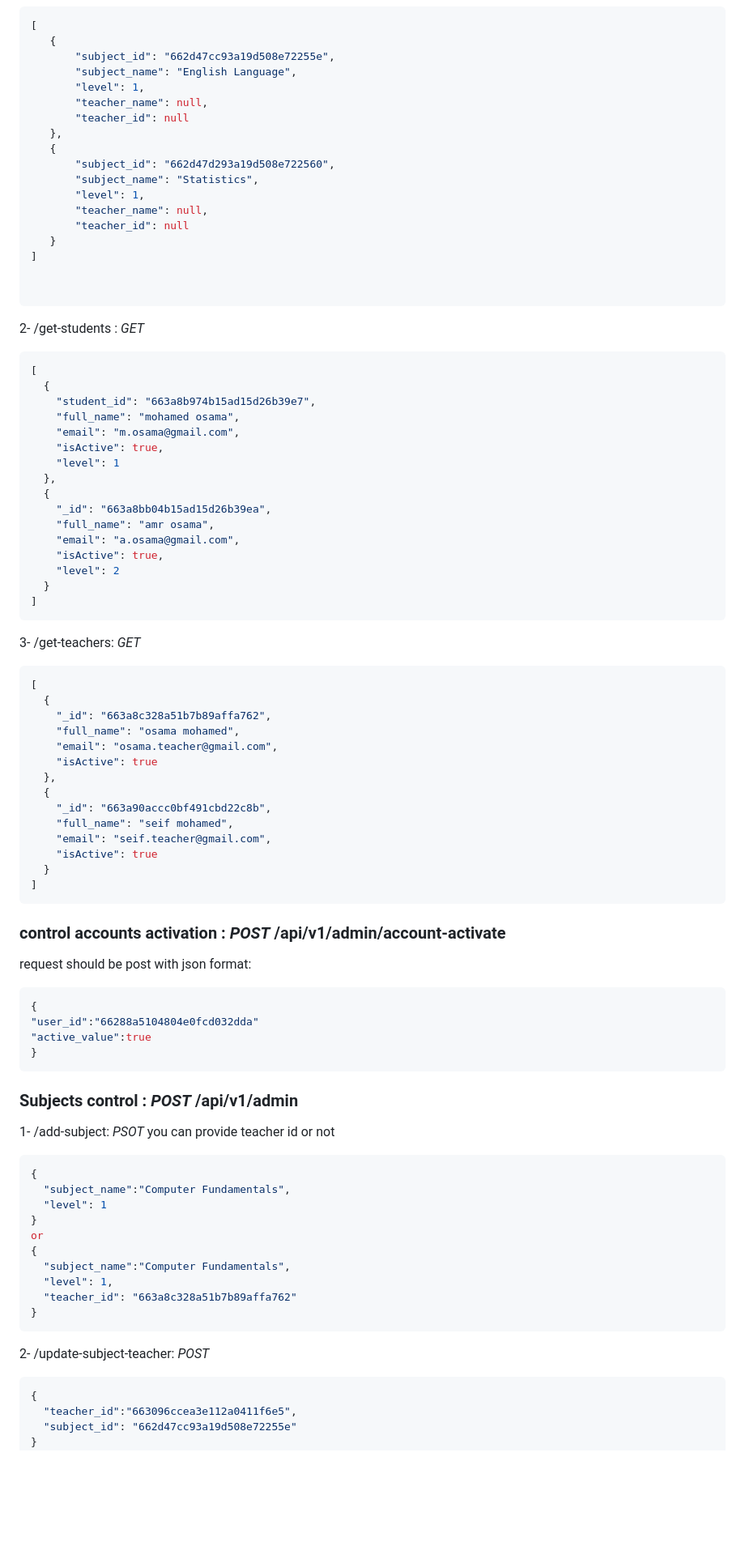
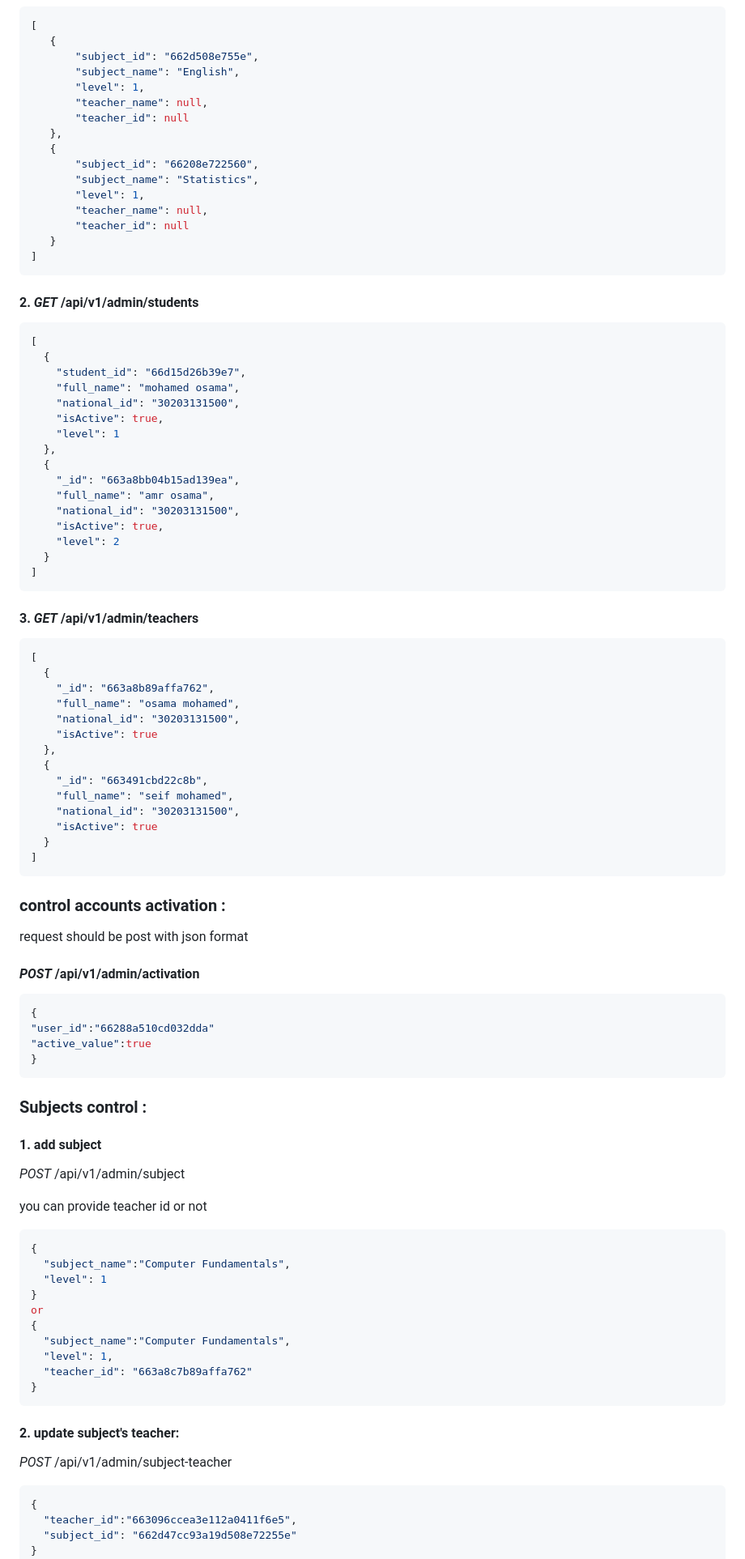
Before and after one commit to mosama137/edu-platform, a Markdown page: README.md, the part around one of its changes. Shown at 81% size. Drawn GitHub-style; blank space fills up the shorter version.

````diff
--- a/README.md
+++ b/README.md
@@ -95,70 +144,82 @@
 [
-    {
-        "subject_id": "662d47cc93a19d508e72255e",
-        "subject_name": "English Language",
-        "level": 1,
-        "teacher_name": null,
-        "teacher_id": null
-    },
-    {
-        "subject_id": "662d47d293a19d508e722560",
-        "subject_name": "Statistics",
-        "level": 1,
-        "teacher_name": null,
-        "teacher_id": null
-    }
+   {
+       "subject_id": "662d508e755e",
+       "subject_name": "English",
+       "level": 1,
+       "teacher_name": null,
+       "teacher_id": null
+   },
+   {
+       "subject_id": "66208e722560",
+       "subject_name": "Statistics",
+       "level": 1,
+       "teacher_name": null,
+       "teacher_id": null
+   }
 ]
+```
 
+#### 2. _GET_ /api/v1/admin/students
 
- ```
-2- /get-students : *GET*
 ```Json
 [
   {
-    "student_id": "663a8b974b15ad15d26b39e7",
+    "student_id": "66d15d26b39e7",
     "full_name": "mohamed osama",
-    "email": "m.osama@gmail.com",
+    "national_id": "30203131500",
     "isActive": true,
     "level": 1
   },
   {
-    "_id": "663a8bb04b15ad15d26b39ea",
+    "_id": "663a8bb04b15ad139ea",
     "full_name": "amr osama",
-    "email": "a.osama@gmail.com",
+    "national_id": "30203131500",
     "isActive": true,
     "level": 2
   }
 ]
 ```
-3- /get-teachers: *GET*
+
+#### 3. _GET_ /api/v1/admin/teachers
+
 ```JSON
 [
   {
-    "_id": "663a8c328a51b7b89affa762",
+    "_id": "663a8b89affa762",
     "full_name": "osama mohamed",
-    "email": "osama.teacher@gmail.com",
+    "national_id": "30203131500",
     "isActive": true
   },
   {
-    "_id": "663a90accc0bf491cbd22c8b",
+    "_id": "663491cbd22c8b",
     "full_name": "seif mohamed",
-    "email": "seif.teacher@gmail.com",
+    "national_id": "30203131500",
     "isActive": true
   }
 ]
 ```
-### control accounts activation : *POST* /api/v1/admin/account-activate
-request should be post with json format:
+
+### control accounts activation :
+
+request should be post with json format
+
+#### _POST_ /api/v1/admin/activation
 
 ```JSON
 {
-"user_id":"66288a5104804e0fcd032dda"
+"user_id":"66288a510cd032dda"
 "active_value":true
 }
 ```
-### Subjects control : *POST* /api/v1/admin
-1- /add-subject: *PSOT*
+
+### Subjects control :
+
+#### 1. add subject
+
+_POST_ /api/v1/admin/subject
+
 you can provide teacher id or not
+
 ```JSON
 {
   "subject_name":"Computer Fundamentals",
@@ -168,10 +229,14 @@ or
 {
   "subject_name":"Computer Fundamentals",
   "level": 1,
-  "teacher_id": "663a8c328a51b7b89affa762"
+  "teacher_id": "663a8c7b89affa762"
 }
 ```
-2- /update-subject-teacher: *POST*
+
+#### 2. update subject's teacher:
+
+_POST_ /api/v1/admin/subject-teacher
+
 ```Json
 {
   "teacher_id":"663096ccea3e112a0411f6e5",
````
Also changed, not shown: other parts of README.md (+142 -78 lines).
